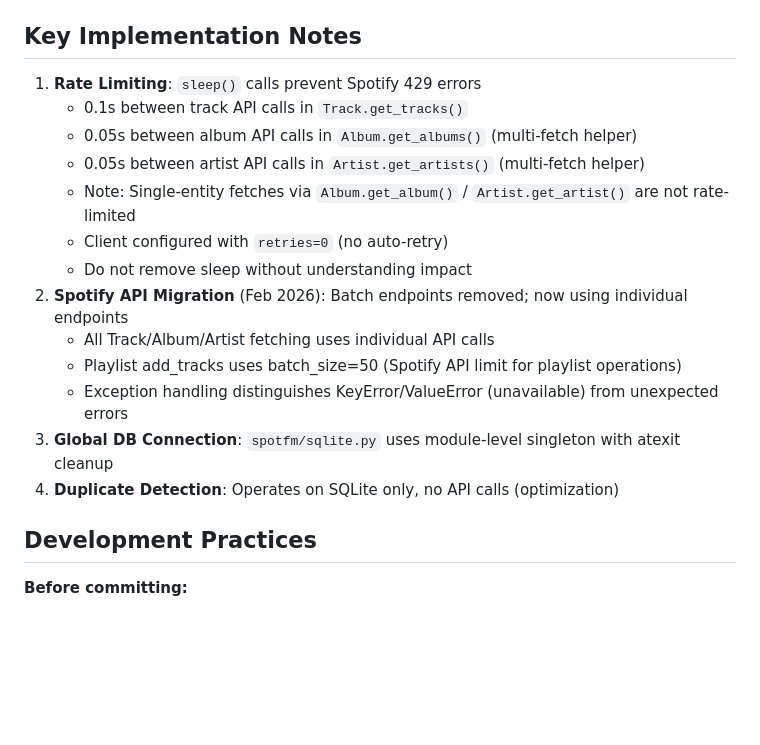
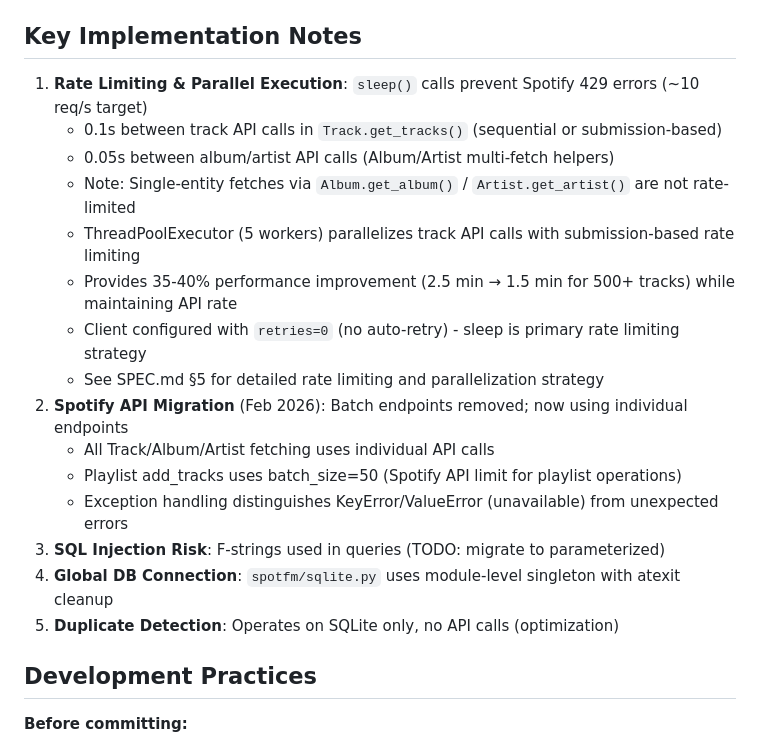
Before and after one commit to jmlrt/spotfm, a Markdown page: CLAUDE.md, the part around the change. Rendered like a GitHub page; blank space fills up the shorter version.

```diff
--- a/CLAUDE.md
+++ b/CLAUDE.md
@@ -60,19 +60,21 @@ A Python library and CLI tool for Spotify and Last.FM API interaction. Focuses o
 
 ## Key Implementation Notes
 
-1. **Rate Limiting**: `sleep()` calls prevent Spotify 429 errors
-   - 0.1s between track API calls in `Track.get_tracks()`
-   - 0.05s between album API calls in `Album.get_albums()` (multi-fetch helper)
-   - 0.05s between artist API calls in `Artist.get_artists()` (multi-fetch helper)
+1. **Rate Limiting & Parallel Execution**: `sleep()` calls prevent Spotify 429 errors (~10 req/s target)
+   - 0.1s between track API calls in `Track.get_tracks()` (sequential or submission-based)
+   - 0.05s between album/artist API calls (Album/Artist multi-fetch helpers)
    - Note: Single-entity fetches via `Album.get_album()` / `Artist.get_artist()` are not rate-limited
-   - Client configured with `retries=0` (no auto-retry)
-   - Do not remove sleep without understanding impact
+   - ThreadPoolExecutor (5 workers) parallelizes track API calls with submission-based rate limiting
+   - Provides 35-40% performance improvement (2.5 min → 1.5 min for 500+ tracks) while maintaining API rate
+   - Client configured with `retries=0` (no auto-retry) - sleep is primary rate limiting strategy
+   - See SPEC.md §5 for detailed rate limiting and parallelization strategy
 2. **Spotify API Migration** (Feb 2026): Batch endpoints removed; now using individual endpoints
    - All Track/Album/Artist fetching uses individual API calls
    - Playlist add_tracks uses batch_size=50 (Spotify API limit for playlist operations)
    - Exception handling distinguishes KeyError/ValueError (unavailable) from unexpected errors
-3. **Global DB Connection**: `spotfm/sqlite.py` uses module-level singleton with atexit cleanup
-4. **Duplicate Detection**: Operates on SQLite only, no API calls (optimization)
+3. **SQL Injection Risk**: F-strings used in queries (TODO: migrate to parameterized)
+4. **Global DB Connection**: `spotfm/sqlite.py` uses module-level singleton with atexit cleanup
+5. **Duplicate Detection**: Operates on SQLite only, no API calls (optimization)
 
 ## Development Practices
 
```
Also changed, not shown: CHANGELOG.md (+7 -0 lines), SPEC.md (+31 -7 lines).
